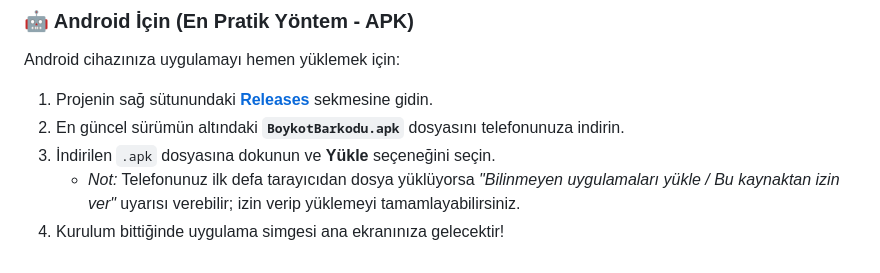
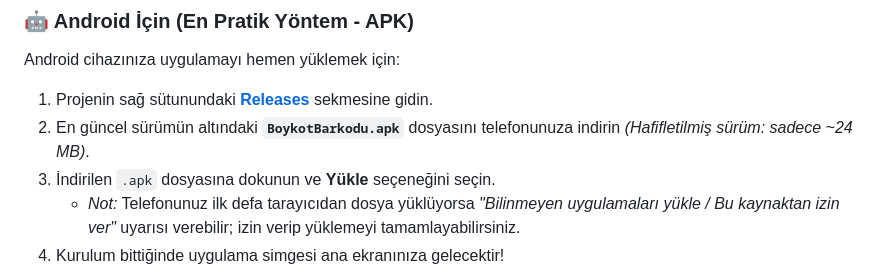
Before and after one commit to msemihkosek/BoykotBarkodu, a Markdown page: README.md, the part around the change. GitHub-like rendering.

Commit message:
docs: APK boyut bilgisi guncellendi (24MB)

```diff
--- a/README.md
+++ b/README.md
@@ -53,7 +53,7 @@ Günlük alışverişlerimizde bir ürünün boykot kapsamında olup olmadığı
 Android cihazınıza uygulamayı hemen yüklemek için:
 
 1. Projenin sağ sütunundaki [**Releases**](../../releases) sekmesine gidin.
-2. En güncel sürümün altındaki **`BoykotBarkodu.apk`** dosyasını telefonunuza indirin.
+2. En güncel sürümün altındaki **`BoykotBarkodu.apk`** dosyasını telefonunuza indirin *(Hafifletilmiş sürüm: sadece ~24 MB)*.
 3. İndirilen `.apk` dosyasına dokunun ve **Yükle** seçeneğini seçin.
    * *Not:* Telefonunuz ilk defa tarayıcıdan dosya yüklüyorsa *"Bilinmeyen uygulamaları yükle / Bu kaynaktan izin ver"* uyarısı verebilir; izin verip yüklemeyi tamamlayabilirsiniz.
 4. Kurulum bittiğinde uygulama simgesi ana ekranınıza gelecektir!
```
